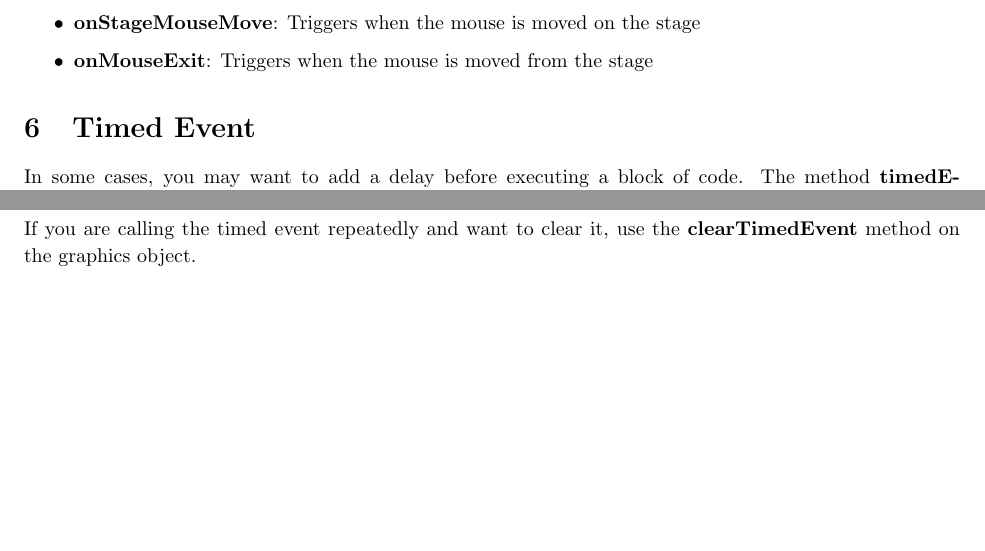
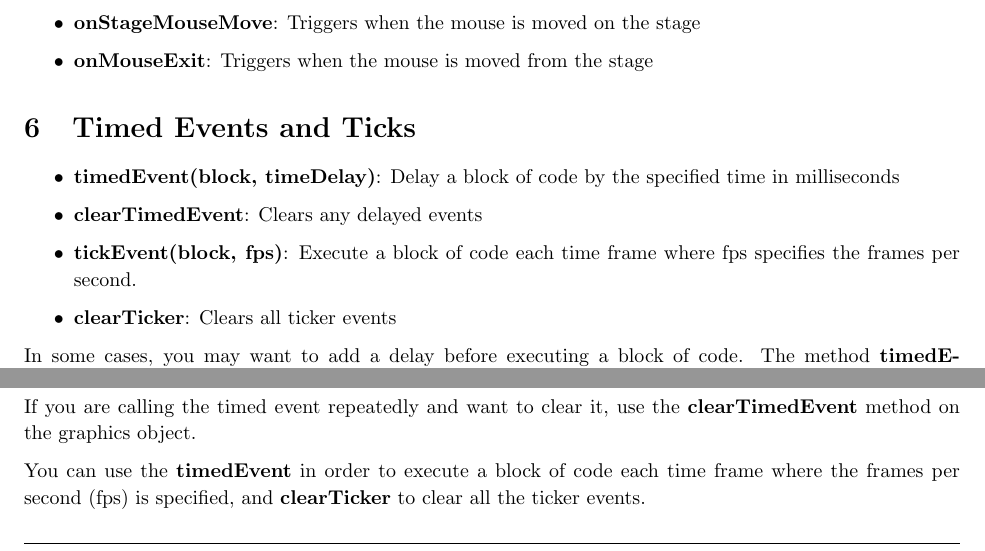
Before and after one commit to kfrye/cs520, a LaTeX document (project/project-instructions.tex): two parts of page 7 of 8, joined at a grey line, cut so that both start at the same text, the shorter picture padded with empty space. Compiled offline with pdfLaTeX.

Commit message:
Added ticker event

```diff
--- a/project/project-instructions.tex
+++ b/project/project-instructions.tex
@@ -402,7 +402,15 @@ particular element in the window.
 \item \textbf{onMouseExit}: Triggers when the mouse is moved from the stage
 \end{itemize}
 
-\section{Timed Event}
+\section{Timed Events and Ticks}
+
+\begin{itemize}
+\item \textbf{timedEvent(block, timeDelay)}: Delay a block of code by the specified time in milliseconds
+\item \textbf{clearTimedEvent}: Clears any delayed events
+\item \textbf{tickEvent(block, fps)}: Execute a block of code each time frame where fps specifies the frames per second.
+\item \textbf{clearTicker}: Clears all ticker events
+\end{itemize}
+
 In some cases, you may want to add a delay before executing a block of code. The
 method \textbf{timedEvent(block, time)} can be called on the graphics object.
 
@@ -422,6 +430,8 @@ This will execute delayedBlock after 1000 milliseconds.
 
 If you are calling the timed event repeatedly and want to clear it, use the \textbf{clearTimedEvent}
 method on the graphics object.
+
+You can use the \textbf{timedEvent} in order to execute a block of code each time frame where the frames per second (fps) is specified, and \textbf{clearTicker} to clear all the ticker events.
 
 \section{Adding sound}
 CreateGraphics supports basic sounds. All sounds are preloaded in the browser and cannot be customized at this time.
```
Also changed, not shown: project/project-instructions.pdf.
